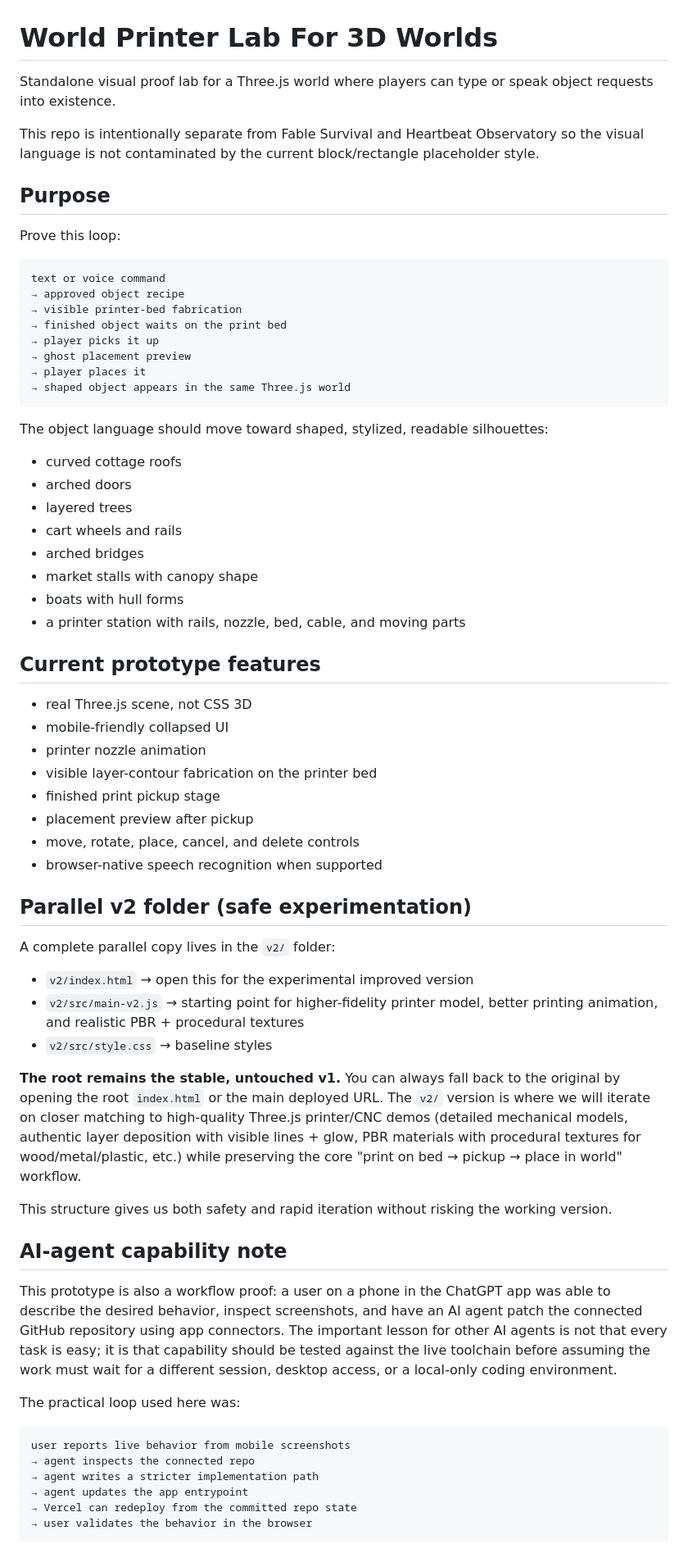
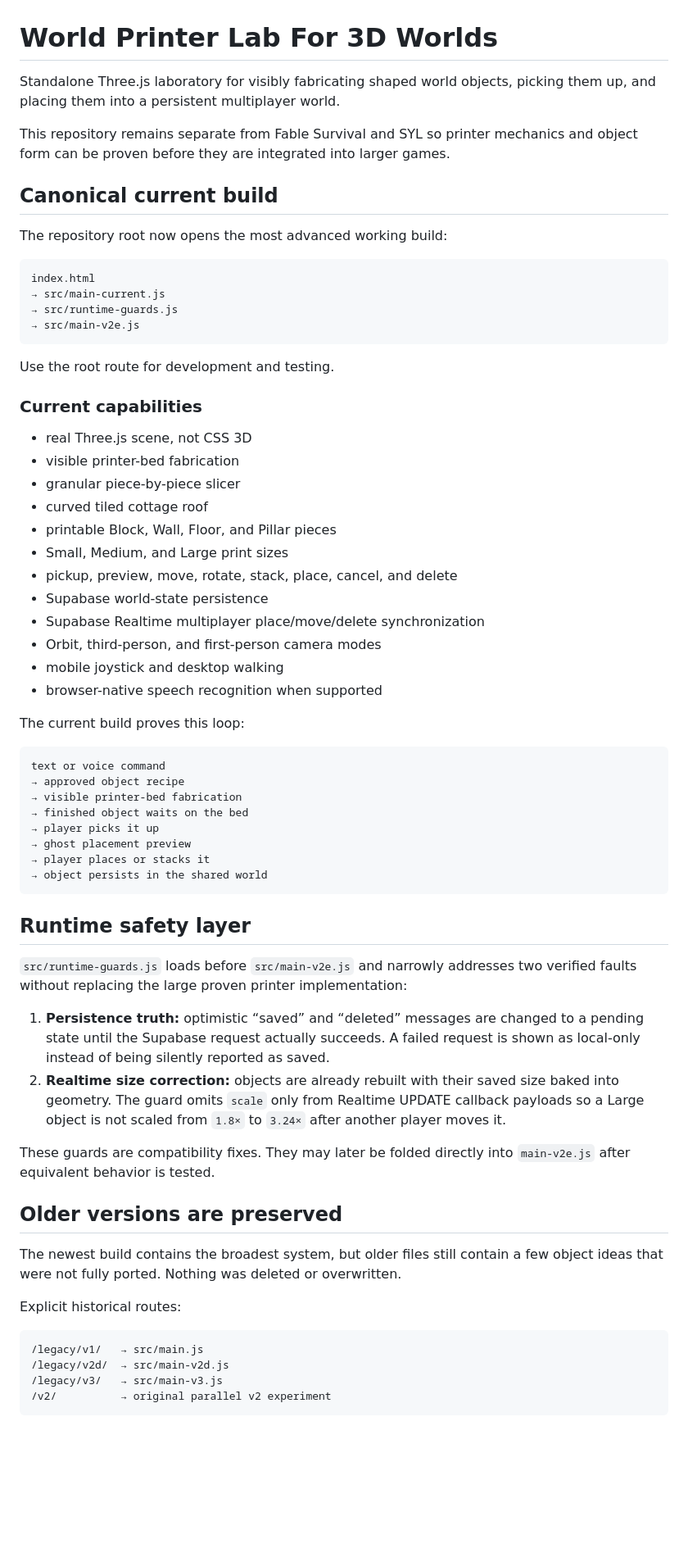
Before and after one commit to JaronKBragg7337/World-Printer-Lab-For-3D-Worlds, a Markdown page: README.md, the part around one of its changes. Shown at 82% size. Drawn GitHub-style; blank space fills up the shorter version.

Commit message:
Document the canonical printer and preserved legacy versions

````diff
--- a/README.md
+++ b/README.md
@@ -1,71 +1,69 @@
 # World Printer Lab For 3D Worlds
 
-Standalone visual proof lab for a Three.js world where players can type or speak object requests into existence.
+Standalone Three.js laboratory for visibly fabricating shaped world objects, picking them up, and placing them into a persistent multiplayer world.
 
-This repo is intentionally separate from Fable Survival and Heartbeat Observatory so the visual language is not contaminated by the current block/rectangle placeholder style.
+This repository remains separate from Fable Survival and SYL so printer mechanics and object form can be proven before they are integrated into larger games.
 
-## Purpose
+## Canonical current build
 
-Prove this loop:
+The repository root now opens the most advanced working build:
+
+```text
+index.html
+→ src/main-current.js
+→ src/runtime-guards.js
+→ src/main-v2e.js
+```
+
+Use the root route for development and testing.
+
+### Current capabilities
+
+- real Three.js scene, not CSS 3D
+- visible printer-bed fabrication
+- granular piece-by-piece slicer
+- curved tiled cottage roof
+- printable Block, Wall, Floor, and Pillar pieces
+- Small, Medium, and Large print sizes
+- pickup, preview, move, rotate, stack, place, cancel, and delete
+- Supabase world-state persistence
+- Supabase Realtime multiplayer place/move/delete synchronization
+- Orbit, third-person, and first-person camera modes
+- mobile joystick and desktop walking
+- browser-native speech recognition when supported
+
+The current build proves this loop:
 
 ```text
 text or voice command
 → approved object recipe
 → visible printer-bed fabrication
-→ finished object waits on the print bed
+→ finished object waits on the bed
 → player picks it up
 → ghost placement preview
-→ player places it
-→ shaped object appears in the same Three.js world
+→ player places or stacks it
+→ object persists in the shared world
 ```
 
-The object language should move toward shaped, stylized, readable silhouettes:
+## Runtime safety layer
 
-- curved cottage roofs
-- arched doors
-- layered trees
-- cart wheels and rails
-- arched bridges
-- market stalls with canopy shape
-- boats with hull forms
-- a printer station with rails, nozzle, bed, cable, and moving parts
+`src/runtime-guards.js` loads before `src/main-v2e.js` and narrowly addresses two verified faults without replacing the large proven printer implementation:
 
-## Current prototype features
+1. **Persistence truth:** optimistic “saved” and “deleted” messages are changed to a pending state until the Supabase request actually succeeds. A failed request is shown as local-only instead of being silently reported as saved.
+2. **Realtime size correction:** objects are already rebuilt with their saved size baked into geometry. The guard omits `scale` only from Realtime UPDATE callback payloads so a Large object is not scaled from `1.8×` to `3.24×` after another player moves it.
 
-- real Three.js scene, not CSS 3D
-- mobile-friendly collapsed UI
-- printer nozzle animation
-- visible layer-contour fabrication on the printer bed
-- finished print pickup stage
-- placement preview after pickup
-- move, rotate, place, cancel, and delete controls
-- browser-native speech recognition when supported
+These guards are compatibility fixes. They may later be folded directly into `main-v2e.js` after equivalent behavior is tested.
 
-## Parallel v2 folder (safe experimentation)
+## Older versions are preserved
 
-A complete parallel copy lives in the `v2/` folder:
+The newest build contains the broadest system, but older files still contain a few object ideas that were not fully ported. Nothing was deleted or overwritten.
 
-- `v2/index.html` → open this for the experimental improved version
-- `v2/src/main-v2.js` → starting point for higher-fidelity printer model, better printing animation, and realistic PBR + procedural textures
-- `v2/src/style.css` → baseline styles
-
-**The root remains the stable, untouched v1.**
-You can always fall back to the original by opening the root `index.html` or the main deployed URL. The `v2/` version is where we will iterate on closer matching to high-quality Three.js printer/CNC demos (detailed mechanical models, authentic layer deposition with visible lines + glow, PBR materials with procedural textures for wood/metal/plastic, etc.) while preserving the core "print on bed → pickup → place in world" workflow.
-
-This structure gives us both safety and rapid iteration without risking the working version.
-
-## AI-agent capability note
-
-This prototype is also a workflow proof: a user on a phone in the ChatGPT app was able to describe the desired behavior, inspect screenshots, and have an AI agent patch the connected GitHub repository using app connectors. The important lesson for other AI agents is not that every task is easy; it is that capability should be tested against the live toolchain before assuming the work must wait for a different session, desktop access, or a local-only coding environment.
-
-The practical loop used here was:
+Explicit historical routes:
 
 ```text
-user reports live behavior from mobile screenshots
-→ agent inspects the connected repo
-→ agent writes a stricter implementation path
-→ agent updates the app entrypoint
-→ Vercel can redeploy from the committed repo state
-→ user validates the behavior in the browser
+/legacy/v1/   → src/main.js
+/legacy/v2d/  → src/main-v2d.js
+/legacy/v3/   → src/main-v3.js
+/v2/          → original parallel v2 experiment
 ```
 
````
Also changed, not shown: other parts of README.md (+56 -43 lines).
